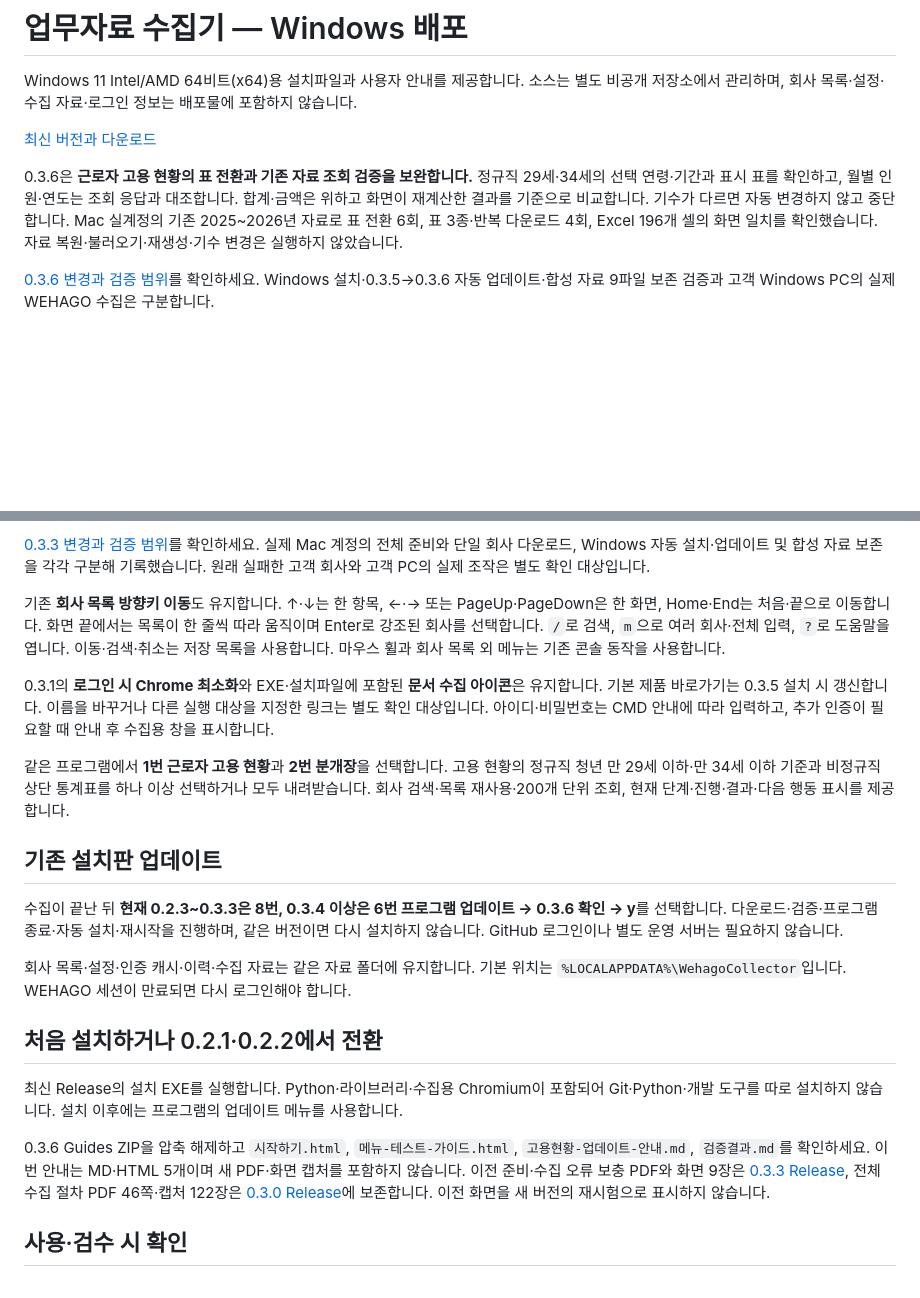
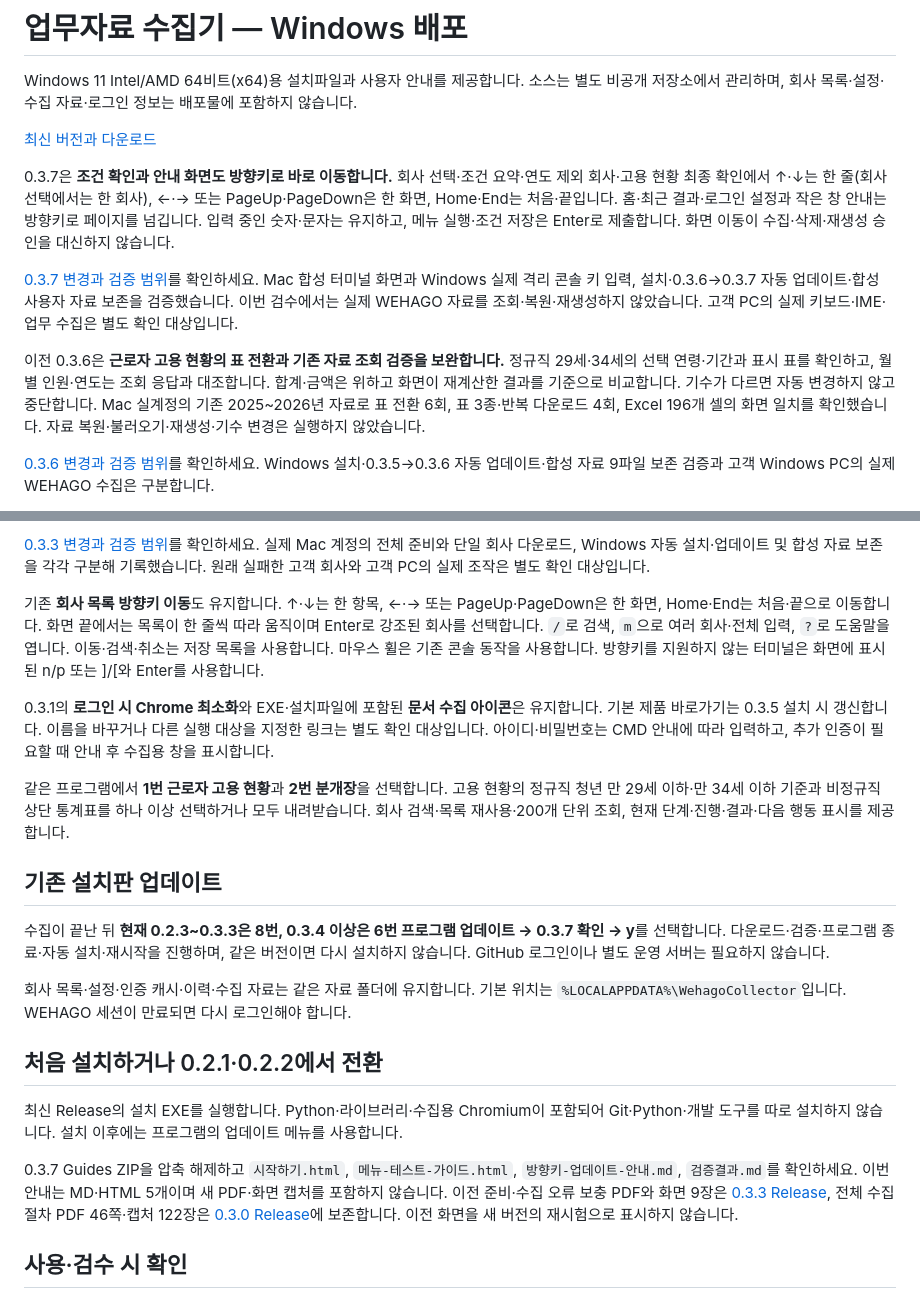
Before and after one commit to Dubbi96/WehagoCollector-Releases, a Markdown page: README.md, 2 parts joined by grey strips. Drawn GitHub-style; blank space fills up the shorter version.

Commit message:
Document 0.3.7 arrow navigation and update verification

```diff
--- a/README.md
+++ b/README.md
@@ -4,7 +4,11 @@ Windows 11 Intel/AMD 64비트(x64)용 설치파일과 사용자 안내를 제공
 
 [최신 버전과 다운로드](https://github.com/Dubbi96/WehagoCollector-Releases/releases/latest)
 
-0.3.6은 **근로자 고용 현황의 표 전환과 기존 자료 조회 검증을 보완합니다.** 정규직 29세·34세의 선택 연령·기간과 표시 표를 확인하고, 월별 인원·연도는 조회 응답과 대조합니다. 합계·금액은 위하고 화면이 재계산한 결과를 기준으로 비교합니다. 기수가 다르면 자동 변경하지 않고 중단합니다. Mac 실계정의 기존 2025~2026년 자료로 표 전환 6회, 표 3종·반복 다운로드 4회, Excel 196개 셀의 화면 일치를 확인했습니다. 자료 복원·불러오기·재생성·기수 변경은 실행하지 않았습니다.
+0.3.7은 **조건 확인과 안내 화면도 방향키로 바로 이동합니다.** 회사 선택·조건 요약·연도 제외 회사·고용 현황 최종 확인에서 ↑·↓는 한 줄(회사 선택에서는 한 회사), ←·→ 또는 PageUp·PageDown은 한 화면, Home·End는 처음·끝입니다. 홈·최근 결과·로그인 설정과 작은 창 안내는 방향키로 페이지를 넘깁니다. 입력 중인 숫자·문자는 유지하고, 메뉴 실행·조건 저장은 Enter로 제출합니다. 화면 이동이 수집·삭제·재생성 승인을 대신하지 않습니다.
+
+[0.3.7 변경과 검증 범위](https://github.com/Dubbi96/WehagoCollector-Releases/releases/tag/v0.3.7)를 확인하세요. Mac 합성 터미널 화면과 Windows 실제 격리 콘솔 키 입력, 설치·0.3.6→0.3.7 자동 업데이트·합성 사용자 자료 보존을 검증했습니다. 이번 검수에서는 실제 WEHAGO 자료를 조회·복원·재생성하지 않았습니다. 고객 PC의 실제 키보드·IME·업무 수집은 별도 확인 대상입니다.
+
+이전 0.3.6은 **근로자 고용 현황의 표 전환과 기존 자료 조회 검증을 보완합니다.** 정규직 29세·34세의 선택 연령·기간과 표시 표를 확인하고, 월별 인원·연도는 조회 응답과 대조합니다. 합계·금액은 위하고 화면이 재계산한 결과를 기준으로 비교합니다. 기수가 다르면 자동 변경하지 않고 중단합니다. Mac 실계정의 기존 2025~2026년 자료로 표 전환 6회, 표 3종·반복 다운로드 4회, Excel 196개 셀의 화면 일치를 확인했습니다. 자료 복원·불러오기·재생성·기수 변경은 실행하지 않았습니다.
 
 [0.3.6 변경과 검증 범위](https://github.com/Dubbi96/WehagoCollector-Releases/releases/tag/v0.3.6)를 확인하세요. Windows 설치·0.3.5→0.3.6 자동 업데이트·합성 자료 9파일 보존 검증과 고객 Windows PC의 실제 WEHAGO 수집은 구분합니다.
 
@@ -21,7 +25,7 @@ Windows 11 Intel/AMD 64비트(x64)용 설치파일과 사용자 안내를 제공
 
 [0.3.3 변경과 검증 범위](https://github.com/Dubbi96/WehagoCollector-Releases/releases/tag/v0.3.3)를 확인하세요. 실제 Mac 계정의 전체 준비와 단일 회사 다운로드, Windows 자동 설치·업데이트 및 합성 자료 보존을 각각 구분해 기록했습니다. 원래 실패한 고객 회사와 고객 PC의 실제 조작은 별도 확인 대상입니다.
 
-기존 **회사 목록 방향키 이동**도 유지합니다. ↑·↓는 한 항목, ←·→ 또는 PageUp·PageDown은 한 화면, Home·End는 처음·끝으로 이동합니다. 화면 끝에서는 목록이 한 줄씩 따라 움직이며 Enter로 강조된 회사를 선택합니다. `/`로 검색, `m`으로 여러 회사·전체 입력, `?`로 도움말을 엽니다. 이동·검색·취소는 저장 목록을 사용합니다. 마우스 휠과 회사 목록 외 메뉴는 기존 콘솔 동작을 사용합니다.
+기존 **회사 목록 방향키 이동**도 유지합니다. ↑·↓는 한 항목, ←·→ 또는 PageUp·PageDown은 한 화면, Home·End는 처음·끝으로 이동합니다. 화면 끝에서는 목록이 한 줄씩 따라 움직이며 Enter로 강조된 회사를 선택합니다. `/`로 검색, `m`으로 여러 회사·전체 입력, `?`로 도움말을 엽니다. 이동·검색·취소는 저장 목록을 사용합니다. 마우스 휠은 기존 콘솔 동작을 사용합니다. 방향키를 지원하지 않는 터미널은 화면에 표시된 n/p 또는 ]/[와 Enter를 사용합니다.
 
 0.3.1의 **로그인 시 Chrome 최소화**와 EXE·설치파일에 포함된 **문서 수집 아이콘**은 유지합니다. 기본 제품 바로가기는 0.3.5 설치 시 갱신합니다. 이름을 바꾸거나 다른 실행 대상을 지정한 링크는 별도 확인 대상입니다. 아이디·비밀번호는 CMD 안내에 따라 입력하고, 추가 인증이 필요할 때 안내 후 수집용 창을 표시합니다.
 
@@ -29,7 +33,7 @@ Windows 11 Intel/AMD 64비트(x64)용 설치파일과 사용자 안내를 제공
 
 ## 기존 설치판 업데이트
 
-수집이 끝난 뒤 **현재 0.2.3~0.3.3은 8번, 0.3.4 이상은 6번 프로그램 업데이트 → 0.3.6 확인 → y**를 선택합니다. 다운로드·검증·프로그램 종료·자동 설치·재시작을 진행하며, 같은 버전이면 다시 설치하지 않습니다. GitHub 로그인이나 별도 운영 서버는 필요하지 않습니다.
+수집이 끝난 뒤 **현재 0.2.3~0.3.3은 8번, 0.3.4 이상은 6번 프로그램 업데이트 → 0.3.7 확인 → y**를 선택합니다. 다운로드·검증·프로그램 종료·자동 설치·재시작을 진행하며, 같은 버전이면 다시 설치하지 않습니다. GitHub 로그인이나 별도 운영 서버는 필요하지 않습니다.
 
 회사 목록·설정·인증 캐시·이력·수집 자료는 같은 자료 폴더에 유지합니다. 기본 위치는 `%LOCALAPPDATA%\WehagoCollector`입니다. WEHAGO 세션이 만료되면 다시 로그인해야 합니다.
 
@@ -37,7 +41,7 @@ Windows 11 Intel/AMD 64비트(x64)용 설치파일과 사용자 안내를 제공
 
 최신 Release의 설치 EXE를 실행합니다. Python·라이브러리·수집용 Chromium이 포함되어 Git·Python·개발 도구를 따로 설치하지 않습니다. 설치 이후에는 프로그램의 업데이트 메뉴를 사용합니다.
 
-0.3.6 Guides ZIP을 압축 해제하고 `시작하기.html`, `메뉴-테스트-가이드.html`, `고용현황-업데이트-안내.md`, `검증결과.md`를 확인하세요. 이번 안내는 MD·HTML 5개이며 새 PDF·화면 캡처를 포함하지 않습니다. 이전 준비·수집 오류 보충 PDF와 화면 9장은 [0.3.3 Release](https://github.com/Dubbi96/WehagoCollector-Releases/releases/tag/v0.3.3), 전체 수집 절차 PDF 46쪽·캡처 122장은 [0.3.0 Release](https://github.com/Dubbi96/WehagoCollector-Releases/releases/tag/v0.3.0)에 보존합니다. 이전 화면을 새 버전의 재시험으로 표시하지 않습니다.
+0.3.7 Guides ZIP을 압축 해제하고 `시작하기.html`, `메뉴-테스트-가이드.html`, `방향키-업데이트-안내.md`, `검증결과.md`를 확인하세요. 이번 안내는 MD·HTML 5개이며 새 PDF·화면 캡처를 포함하지 않습니다. 이전 준비·수집 오류 보충 PDF와 화면 9장은 [0.3.3 Release](https://github.com/Dubbi96/WehagoCollector-Releases/releases/tag/v0.3.3), 전체 수집 절차 PDF 46쪽·캡처 122장은 [0.3.0 Release](https://github.com/Dubbi96/WehagoCollector-Releases/releases/tag/v0.3.0)에 보존합니다. 이전 화면을 새 버전의 재시험으로 표시하지 않습니다.
 
 ## 사용·검수 시 확인
 
```
